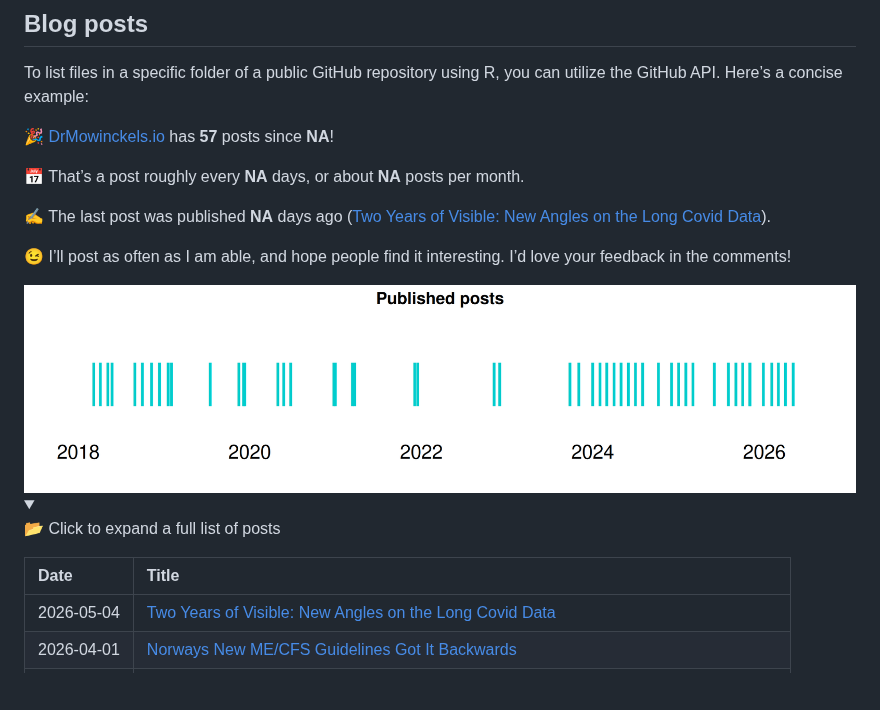
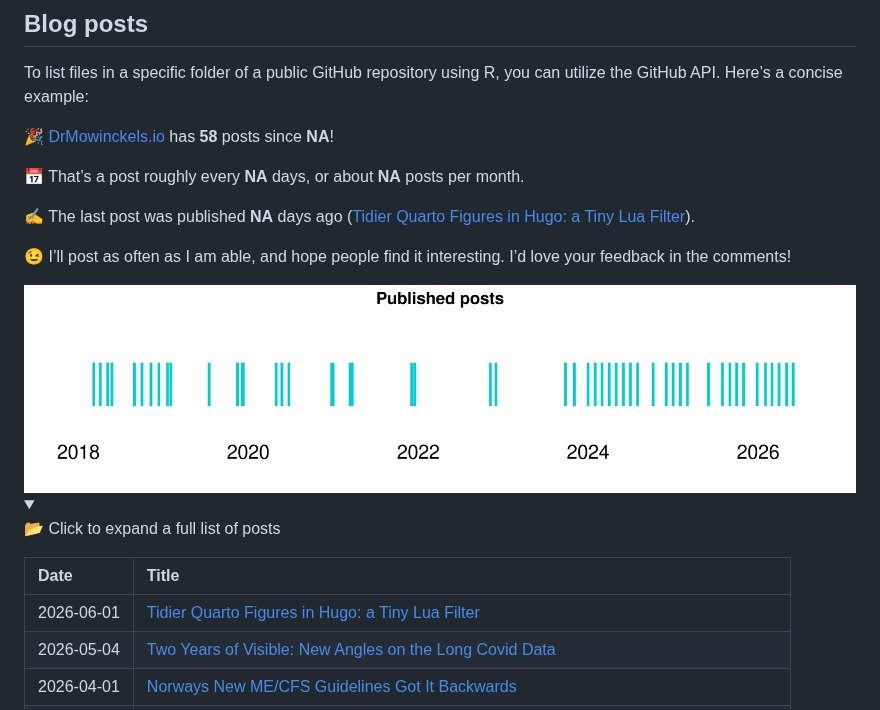
Before and after one commit to drmowinckels/DrMowinckels, a Markdown page: README.md, the part around one of its changes. Rendered like a GitHub page; pictures changed too: README-files/plot-1.png; folded sections open; blank space fills up the shorter version.

Commit message:
Re-build README.Rmd

```diff
--- a/README.md
+++ b/README.md
@@ -82,15 +82,15 @@ stats](https://github-readme-stats.vercel.app/api?username=drmowinckels&show_ico
 To list files in a specific folder of a public GitHub repository using
 R, you can utilize the GitHub API. Here’s a concise example:
 
-🎉 [DrMowinckels.io](https://drmowinckels.io/) has **57** posts since
+🎉 [DrMowinckels.io](https://drmowinckels.io/) has **58** posts since
 **NA**!
 
 📅 That’s a post roughly every **NA** days, or about **NA** posts per
 month.
 
-✍️ The last post was published **NA** days ago ([Two Years of Visible:
-New Angles on the Long Covid
-Data](https://drmowinckels.io/blog/visible-year-two)).
+✍️ The last post was published **NA** days ago ([Tidier Quarto Figures
+in Hugo: a Tiny Lua
+Filter](https://drmowinckels.io/blog/quarto-hugo-figures)).
 
 😉 I’ll post as often as I am able, and hope people find it interesting.
 I’d love your feedback in the comments!
@@ -106,6 +106,7 @@ I’d love your feedback in the comments!
 
 | Date | Title |
 |:---|:---|
+| 2026-06-01 | [Tidier Quarto Figures in Hugo: a Tiny Lua Filter](https://drmowinckels.io/blog/quarto-hugo-figures) |
 | 2026-05-04 | [Two Years of Visible: New Angles on the Long Covid Data](https://drmowinckels.io/blog/visible-year-two) |
 | 2026-04-01 | [Norways New ME/CFS Guidelines Got It Backwards](https://drmowinckels.io/blog/mecfs-guidelines-norway) |
 | 2026-03-02 | [“Dotfiles: Taming Your Dev Environment (and Your AI Coding Agents)”](https://drmowinckels.io/blog/dotfiles-coding-agents) |
```
Also changed, not shown: other parts of README.md (+1 -1 lines).
